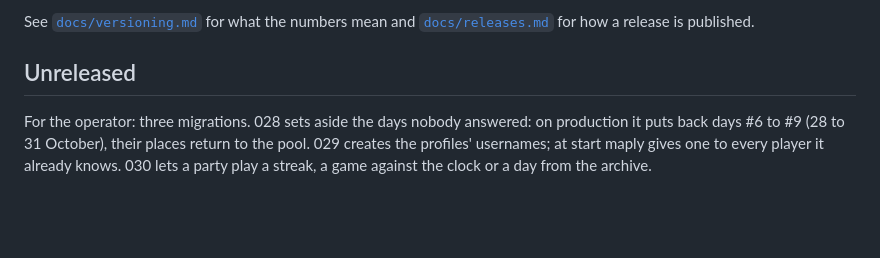
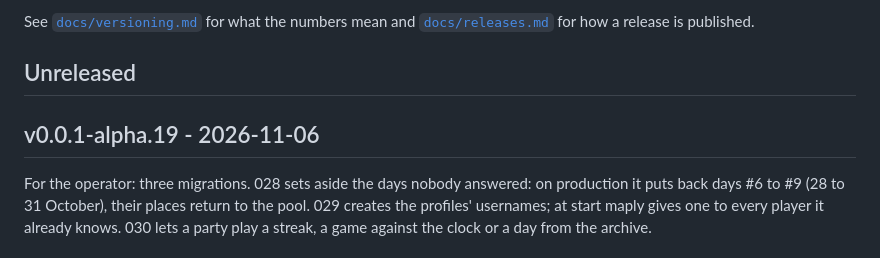
Before and after one commit to FreshLabDev/maply, a Markdown page: CHANGELOG.md, the part around the change. GitHub-like rendering; blank space fills up the shorter version.

Commit message:
release: v0.0.1-alpha.19
Profiles at /u/<username> with an own name and photo, the rating with
leagues, streaks, timed games and archive days with friends, days nobody
answered set aside, world names at the viewer's own 20:00 and the time
zone in the profile. Migrations 028 to 030.

Co-Authored-By: Claude Opus 5.5 <noreply@anthropic.com>

```diff
--- a/CHANGELOG.md
+++ b/CHANGELOG.md
@@ -10,6 +10,8 @@ See [`docs/versioning.md`](docs/versioning.md) for what the numbers mean and
 [`docs/releases.md`](docs/releases.md) for how a release is published.
 
 ## Unreleased
+
+## v0.0.1-alpha.19 - 2026-11-06
 
 For the operator: three migrations. 028 sets aside the days nobody
 answered: on production it puts back days #6 to #9 (28 to 31 October), their
```
